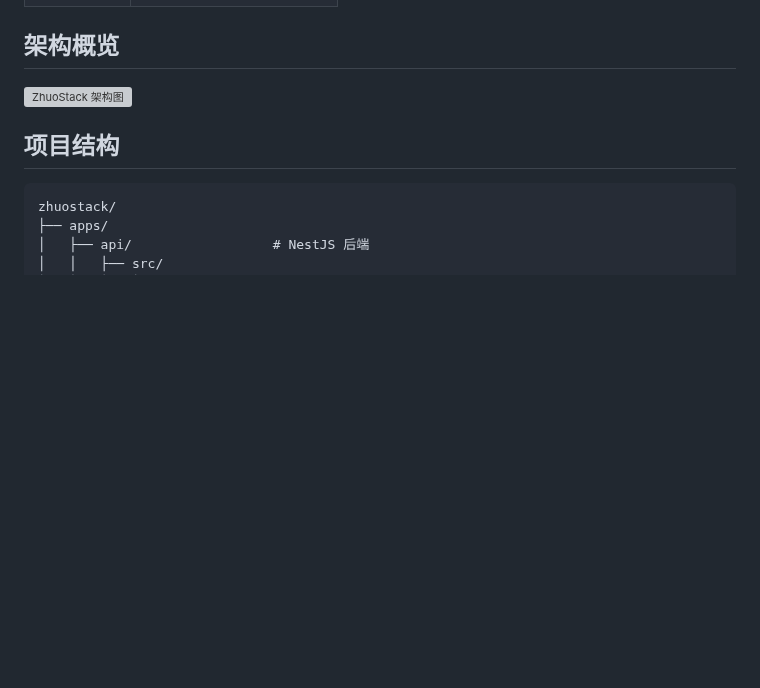
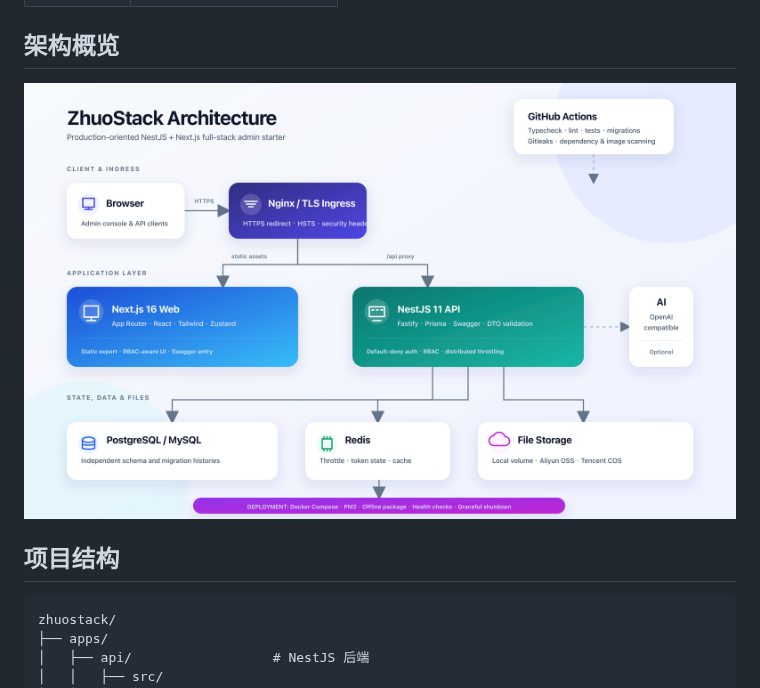
Before and after one commit to 1503963513/ZhuoStack, a Markdown page: README.md, the part around one of its changes. Rendered like a GitHub page; pictures changed too: docs/images/architecture.png (added); blank space fills up the shorter version; grey boxes are pictures that could not be loaded.

Commit message:
docs: consolidate documentation assets
Move deployment guidance into docs, use a PNG architecture diagram for Gitee compatibility, and remove the stale image naming guide.

```diff
--- a/README.md
+++ b/README.md
@@ -45,7 +45,7 @@
 
 ## 架构概览
 
-![ZhuoStack 架构图](docs/images/architecture.svg)
+![ZhuoStack 架构图](docs/images/architecture.png)
 
 ## 项目结构
 
```
Also changed, not shown: other parts of README.md (+1 -1 lines), docs/images/README.md (deleted, +0 -24 lines), docs/deployment.md (renamed from doc/deployment.md), 1 other file.
